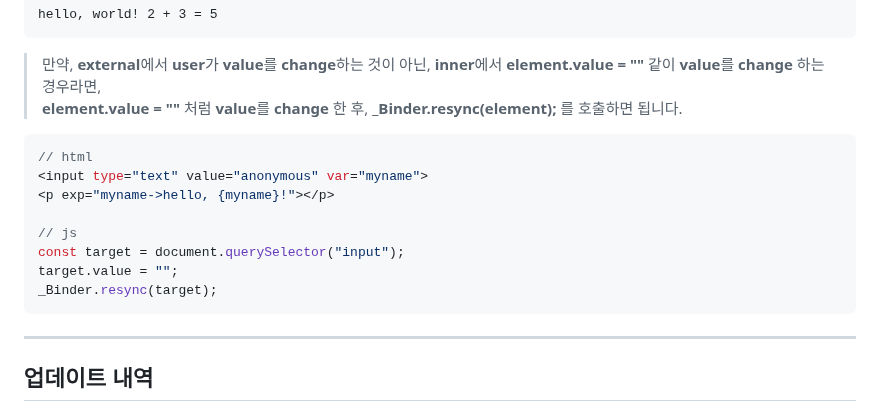
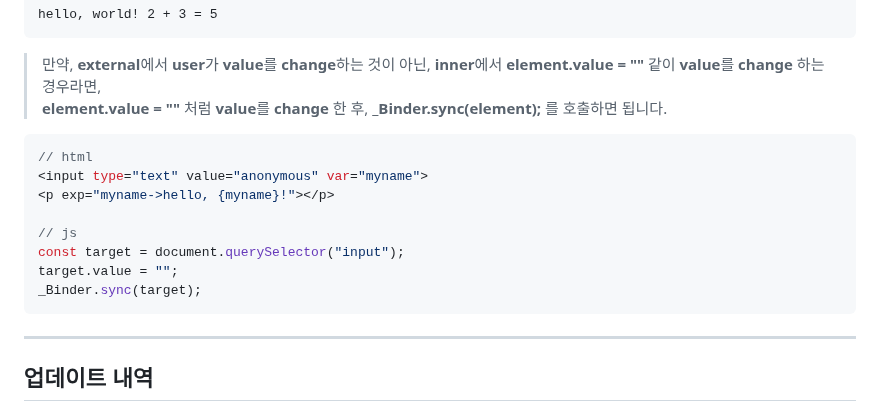
Before and after one commit to hynrusang/js-lib, a Markdown page: livedata.md, the part around the change. GitHub-like rendering.

````diff
--- a/livedata.md
+++ b/livedata.md
@@ -297,7 +297,7 @@ db.toObject();
 hello, world! 2 + 3 = 5
 ```
 > 만약, **external**에서 **user**가 **value**를 **change**하는 것이 아닌, **inner**에서 **element.value = ""** 같이 **value**를 **change** 하는 경우라면,
-> **element.value = ""** 처럼 **value**를 **change** 한 후, **\_Binder.resync(element);** 를 호출하면 됩니다.
+> **element.value = ""** 처럼 **value**를 **change** 한 후, **\_Binder.sync(element);** 를 호출하면 됩니다.
 ```js
 // html
 <input type="text" value="anonymous" var="myname">
@@ -306,7 +306,7 @@ hello, world! 2 + 3 = 5
 // js
 const target = document.querySelector("input");
 target.value = "";
-_Binder.resync(target);
+_Binder.sync(target);
 ```
 ---
 ## 업데이트 내역
````
